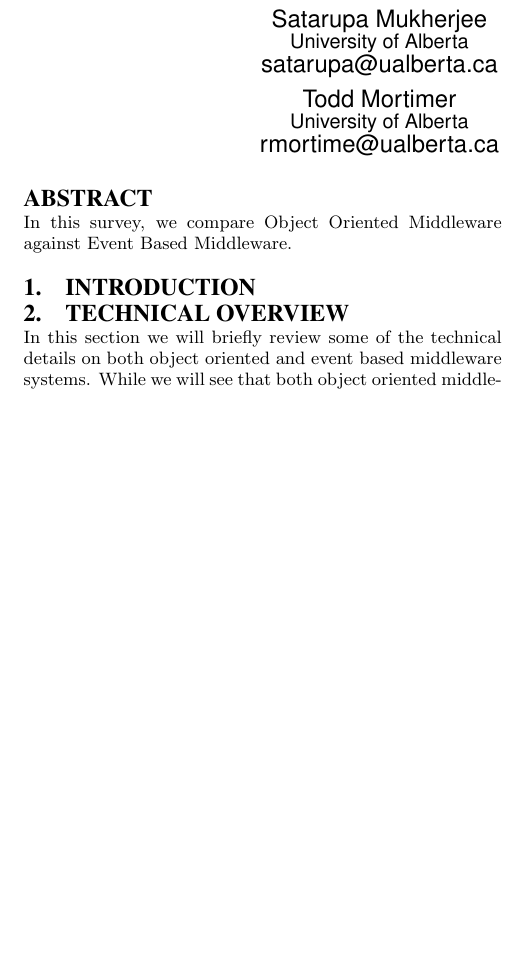
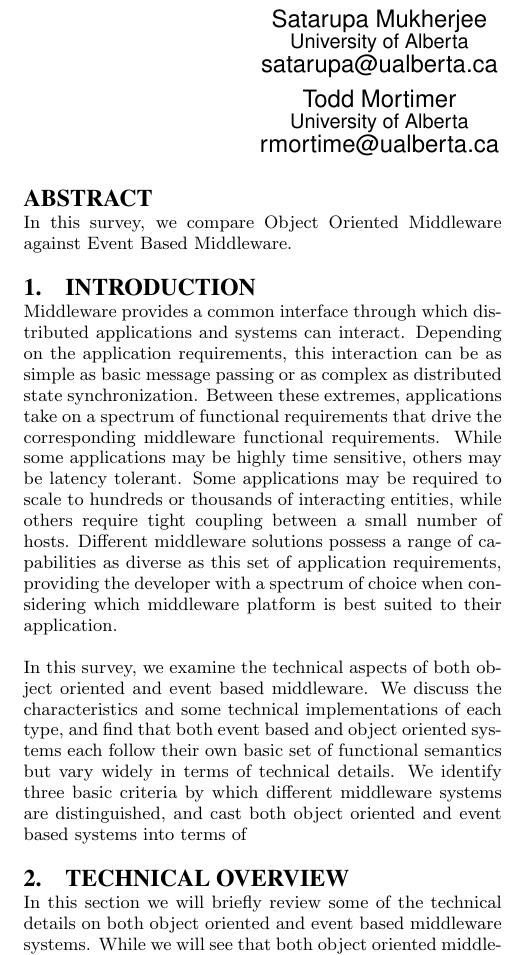
Before and after one commit to tewalds/CMPUT663Survey, a LaTeX paper (C663survey.tex): part of one column of page 1 of 9 before the commit and part of one column of page 1 of 10 after it, cut so that both start at the same text, the shorter picture padded with empty space. Compiled offline with pdfLaTeX.

Commit message:
commit before pull

```diff
--- a/C663survey.tex
+++ b/C663survey.tex
@@ -45,6 +45,9 @@ In this survey, we compare Object Oriented Middleware against Event Based Middle
 
 %[first page]
 
+Middleware provides a common interface through which distributed applications and systems can interact. Depending on the application requirements, this interaction can be as simple as basic message passing or as complex as distributed state synchronization. Between these extremes, applications take on a spectrum of functional requirements that drive the corresponding middleware functional requirements. While some applications may be highly time sensitive, others may be latency tolerant. Some applications may be required to scale to hundreds or thousands of interacting entities, while others require tight coupling between a small number of hosts. Different middleware solutions possess a range of capabilities as diverse as this set of application requirements, providing the developer with a spectrum of choice when considering which middleware platform is best suited to their application.
+
+In this survey, we examine the technical aspects of both object oriented and event based middleware. We discuss the characteristics and some technical implementations of each type, and find that both event based and object oriented systems each follow their own basic set of functional semantics but vary widely in terms of technical details. We identify three basic criteria by which different middleware systems are distinguished, and cast both object oriented and event based systems into terms of
 
 
 
```
